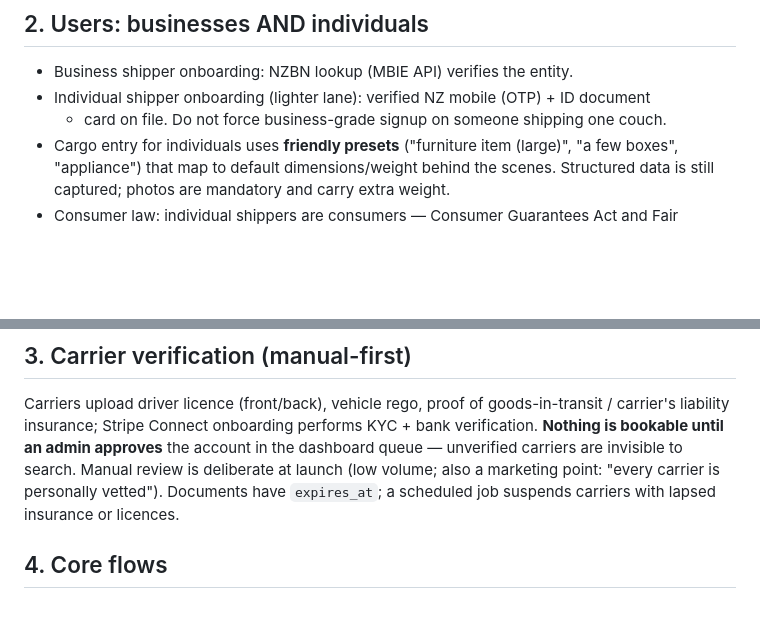
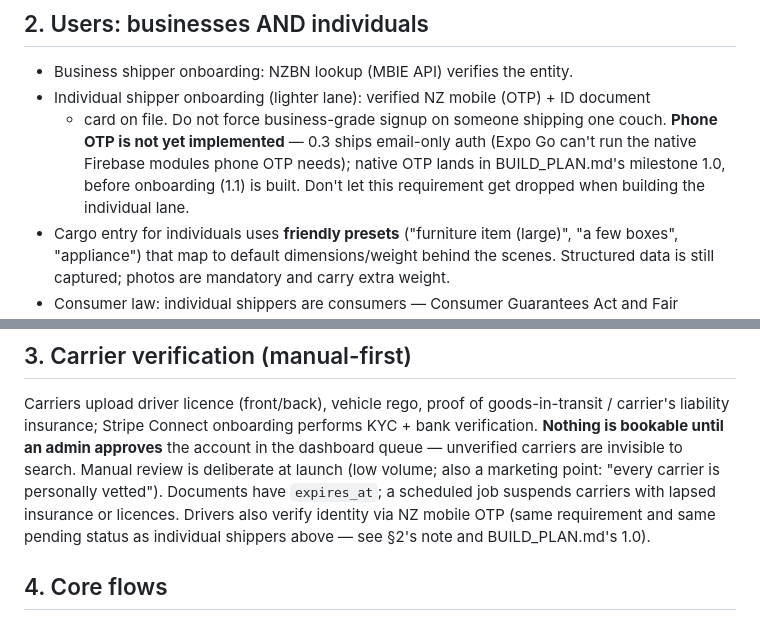
Before and after one commit to ac147616/pickle, a Markdown page: docs/PICKLE_SPEC.md, 2 parts joined by grey strips. Rendered like a GitHub page; blank space fills up the shorter version.

```diff
--- a/docs/PICKLE_SPEC.md
+++ b/docs/PICKLE_SPEC.md
@@ -19,6 +19,10 @@ solo operators get both in one signup), **Admin** (web dashboard).
 - Business shipper onboarding: NZBN lookup (MBIE API) verifies the entity.
 - Individual shipper onboarding (lighter lane): verified NZ mobile (OTP) + ID document
   + card on file. Do not force business-grade signup on someone shipping one couch.
+  **Phone OTP is not yet implemented** — 0.3 ships email-only auth (Expo Go can't run
+  the native Firebase modules phone OTP needs); native OTP lands in BUILD_PLAN.md's
+  milestone 1.0, before onboarding (1.1) is built. Don't let this requirement get
+  dropped when building the individual lane.
 - Cargo entry for individuals uses **friendly presets** ("furniture item (large)",
   "a few boxes", "appliance") that map to default dimensions/weight behind the scenes.
   Structured data is still captured; photos are mandatory and carry extra weight.
@@ -38,7 +42,8 @@ carrier's liability insurance; Stripe Connect onboarding performs KYC + bank ver
 unverified carriers are invisible to search. Manual review is deliberate at launch
 (low volume; also a marketing point: "every carrier is personally vetted").
 Documents have `expires_at`; a scheduled job suspends carriers with lapsed insurance
-or licences.
+or licences. Drivers also verify identity via NZ mobile OTP (same requirement and same
+pending status as individual shippers above — see §2's note and BUILD_PLAN.md's 1.0).
 
 ## 4. Core flows
 
```
Also changed, not shown: docs/BUILD_PLAN.md (+5 -0 lines).
